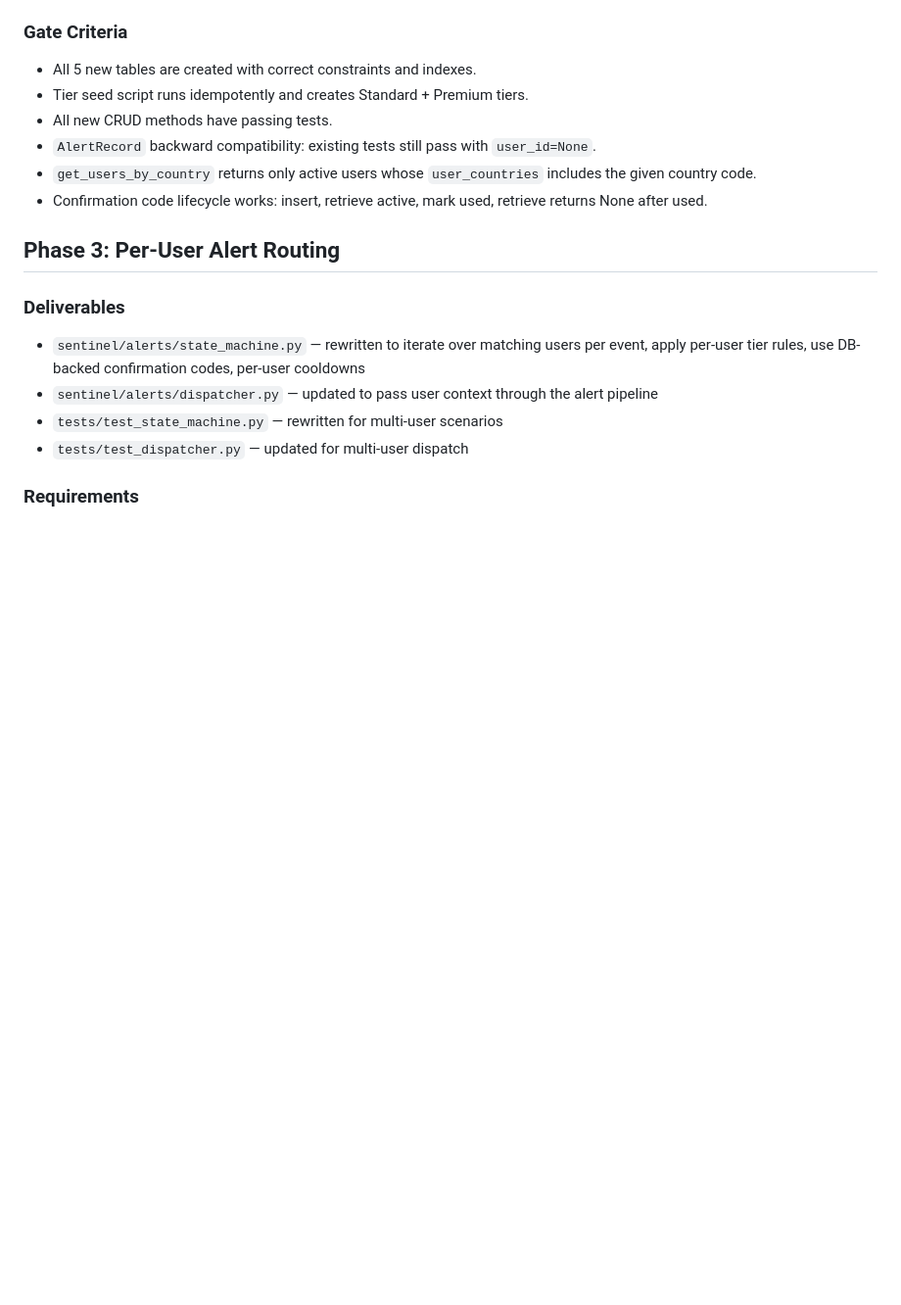
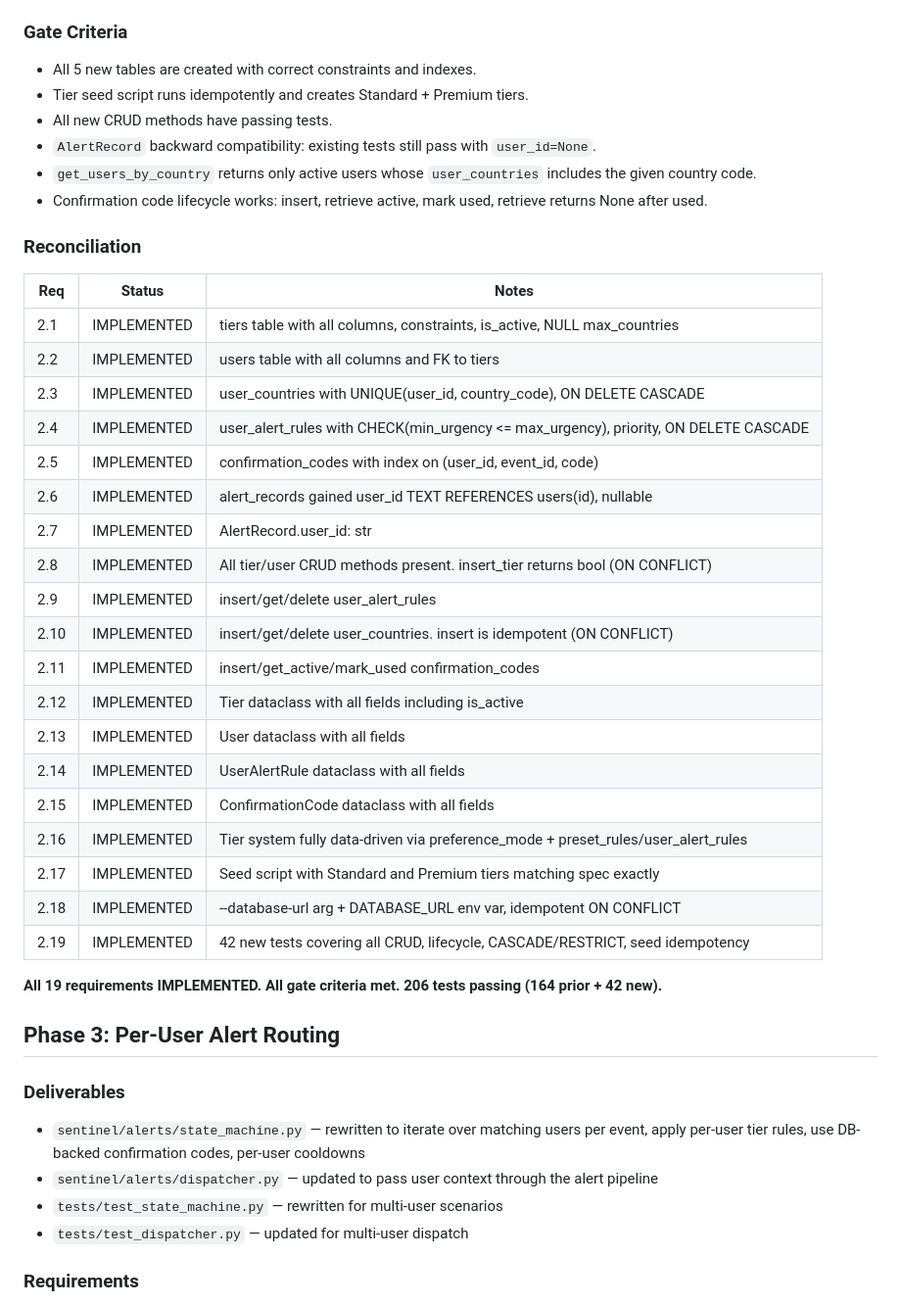
Before and after one commit to kossakowski/project-sentinel, a Markdown page: CHANGE-SPEC.md, the part around the change. Shown at 98% size. Rendered like a GitHub page; blank space fills up the shorter version.

Commit message:
[code-surgeon] Phase 2/4: Multi-Tenant Schema & Tier System complete — spec reconciliation
Co-Authored-By: Claude Opus 4.6 (1M context) <noreply@anthropic.com>

```diff
--- a/CHANGE-SPEC.md
+++ b/CHANGE-SPEC.md
@@ -173,6 +173,32 @@ Migrate Project Sentinel from a single-user SQLite system to a multi-tenant Post
 - `get_users_by_country` returns only active users whose `user_countries` includes the given country code.
 - Confirmation code lifecycle works: insert, retrieve active, mark used, retrieve returns None after used.
 
+### Reconciliation
+
+| Req | Status | Notes |
+|-----|--------|-------|
+| 2.1 | IMPLEMENTED | tiers table with all columns, constraints, is_active, NULL max_countries |
+| 2.2 | IMPLEMENTED | users table with all columns and FK to tiers |
+| 2.3 | IMPLEMENTED | user_countries with UNIQUE(user_id, country_code), ON DELETE CASCADE |
+| 2.4 | IMPLEMENTED | user_alert_rules with CHECK(min_urgency <= max_urgency), priority, ON DELETE CASCADE |
+| 2.5 | IMPLEMENTED | confirmation_codes with index on (user_id, event_id, code) |
+| 2.6 | IMPLEMENTED | alert_records gained user_id TEXT REFERENCES users(id), nullable |
+| 2.7 | IMPLEMENTED | AlertRecord.user_id: str | None = None, backward compatible |
+| 2.8 | IMPLEMENTED | All tier/user CRUD methods present. insert_tier returns bool (ON CONFLICT) |
+| 2.9 | IMPLEMENTED | insert/get/delete user_alert_rules |
+| 2.10 | IMPLEMENTED | insert/get/delete user_countries. insert is idempotent (ON CONFLICT) |
+| 2.11 | IMPLEMENTED | insert/get_active/mark_used confirmation_codes |
+| 2.12 | IMPLEMENTED | Tier dataclass with all fields including is_active |
+| 2.13 | IMPLEMENTED | User dataclass with all fields |
+| 2.14 | IMPLEMENTED | UserAlertRule dataclass with all fields |
+| 2.15 | IMPLEMENTED | ConfirmationCode dataclass with all fields |
+| 2.16 | IMPLEMENTED | Tier system fully data-driven via preference_mode + preset_rules/user_alert_rules |
+| 2.17 | IMPLEMENTED | Seed script with Standard and Premium tiers matching spec exactly |
+| 2.18 | IMPLEMENTED | --database-url arg + DATABASE_URL env var, idempotent ON CONFLICT |
+| 2.19 | IMPLEMENTED | 42 new tests covering all CRUD, lifecycle, CASCADE/RESTRICT, seed idempotency |
+
+**All 19 requirements IMPLEMENTED. All gate criteria met. 206 tests passing (164 prior + 42 new).**
+
 ## Phase 3: Per-User Alert Routing
 
 ### Deliverables
```
